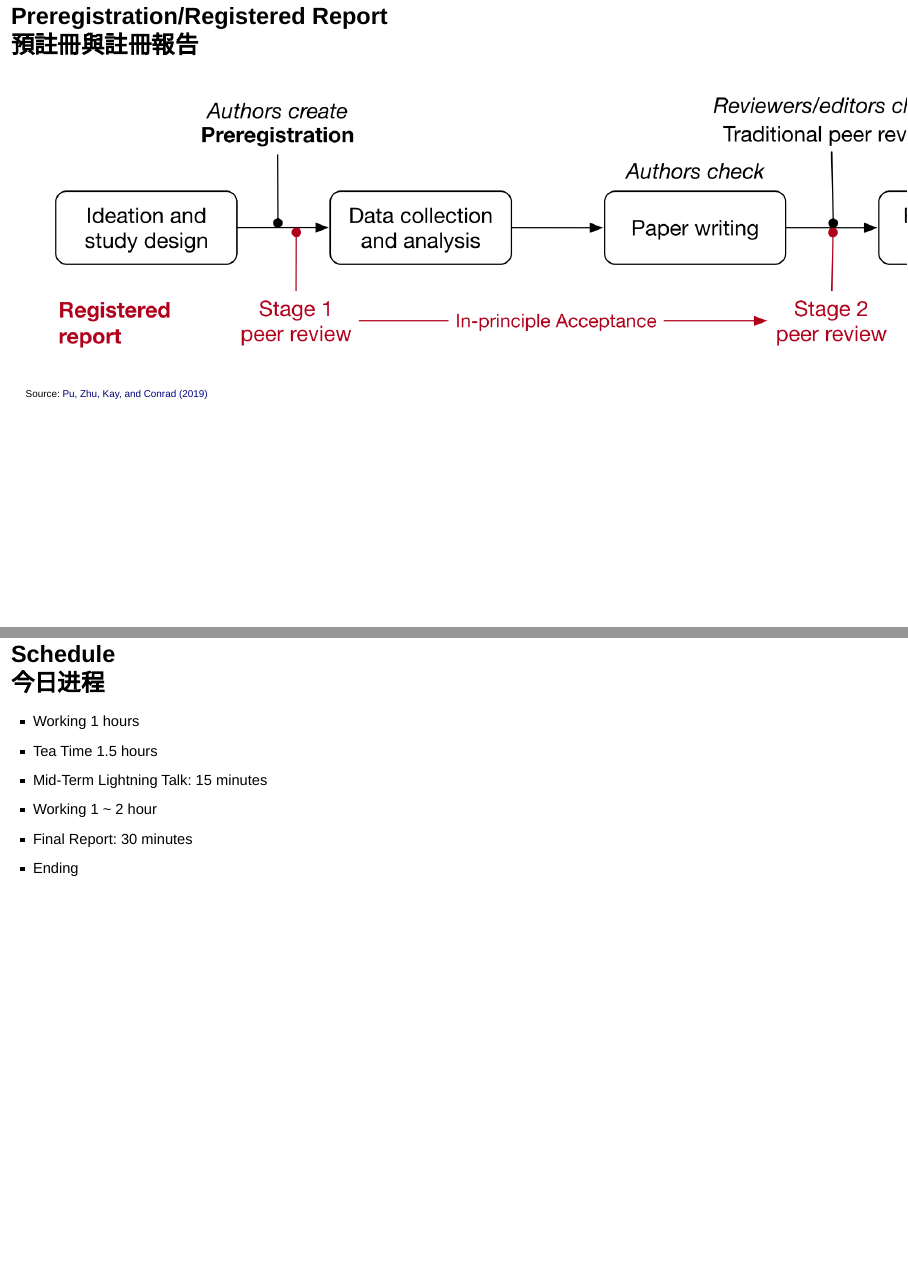
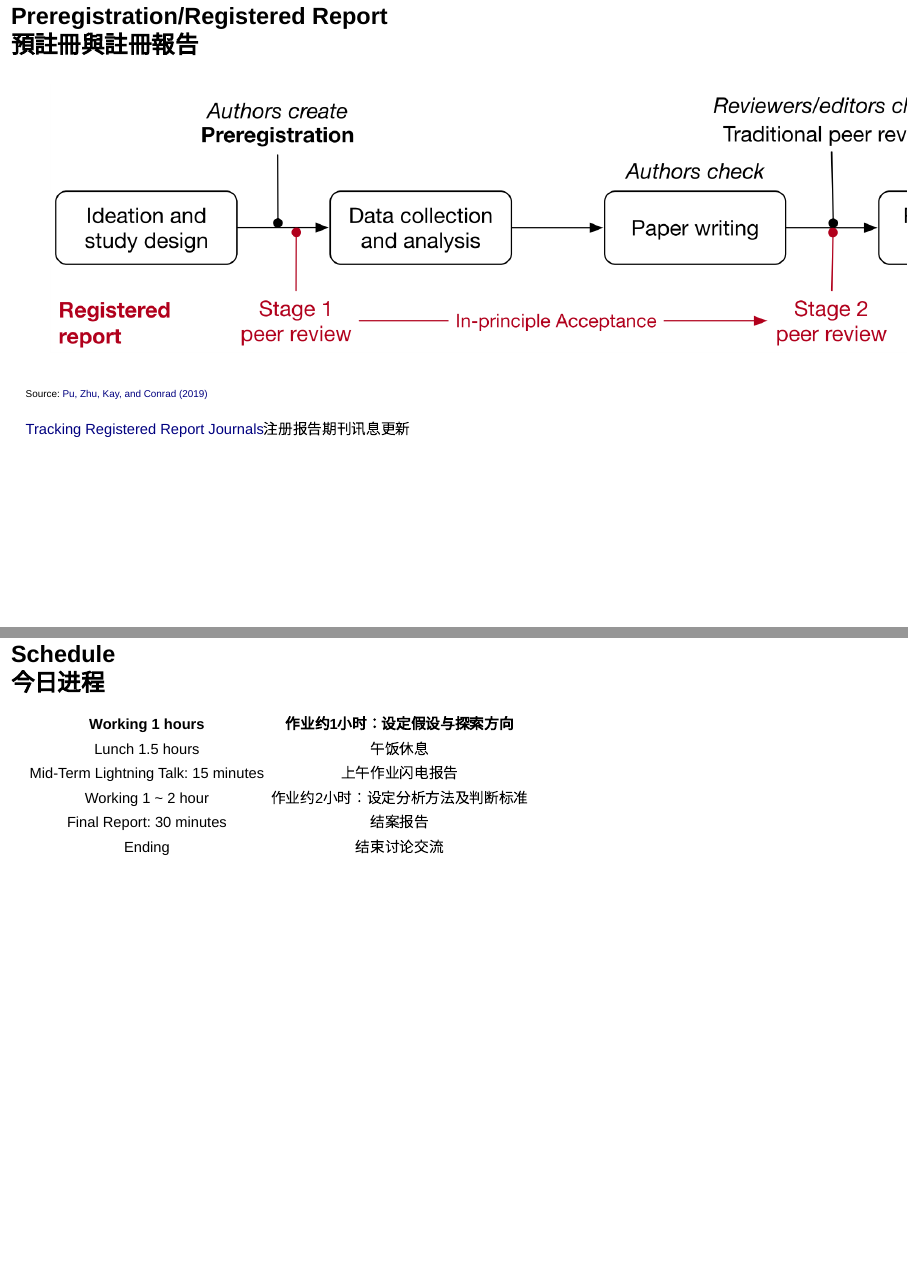
Before and after one commit to SCgeeker/Prereg_workshop, an R Markdown document (index.Rmd): pages 19 and 32 of 38, joined at a grey line. Rendered offline with R 4.5, knitr and Pandoc, with nearby package versions; drawn as Slidy slides in place of the format the file asks for.

Commit message:
update workflow

```diff
--- a/index.Rmd
+++ b/index.Rmd
@@ -152,7 +152,9 @@ its completion. 研究完成前宣告计划细节的文件。(Cassandra Brandes
 
 ![](./includes/img/Pu2019.png)
 
-<font size="4"> Source:  [Pu, Zhu, Kay, and Conrad (2019)](https://osf.io/w5ked) </font>
+<font size="4"> Source:  [Pu, Zhu, Kay, and Conrad (2019)](https://osf.io/w5ked) </font> <br>
+<br>
+[Tracking Registered Report Journals](https://docs.google.com/spreadsheets/d/1D4_k-8C_UENTRtbPzXfhjEyu3BfLxdOsn9j-otrO870/notify/show?rev=2705&fromRev=2693&s=AM5m-fiZkYInmHS2H_PGqACz34fIdgJ2sQ&usp=gmail)注册报告期刊讯息更新
 
 
 # How preregister </br> 如何预注册 {data-background=#f2f6f5}
@@ -240,12 +244,13 @@ its completion. 研究完成前宣告计划细节的文件。(Cassandra Brandes
 
 ## Schedule </br> 今日进程  {data-background=#f2f6f5}
 
->- Working 1 hours
->- Tea Time 1.5 hours
->- Mid-Term Lightning Talk: 15 minutes
->- Working 1 ~ 2 hour
->- Final Report: 30 minutes
->- Ending
+|Working 1 hours | 作业约1小时：设定假设与探索方向 |
+|:---:|:---:|
+| Lunch 1.5 hours | 午饭休息 |
+| Mid-Term Lightning Talk: 15 minutes| 上午作业闪电报告 |
+| Working 1 ~ 2 hour | 作业约2小时：设定分析方法及判断标准 |
+| Final Report: 30 minutes | 结案报告 |
+| Ending | 结束讨论交流 |
 
 # Working Part 1 </br> 作业时间1 {data-background=#f2f6f5}
 
```
Also changed, not shown: index.html, index.Rmd (2 more changed lines).
